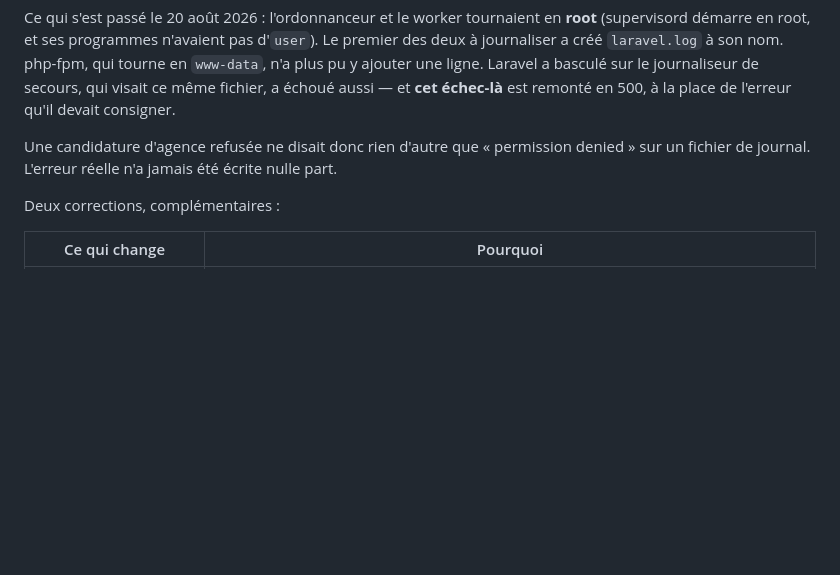
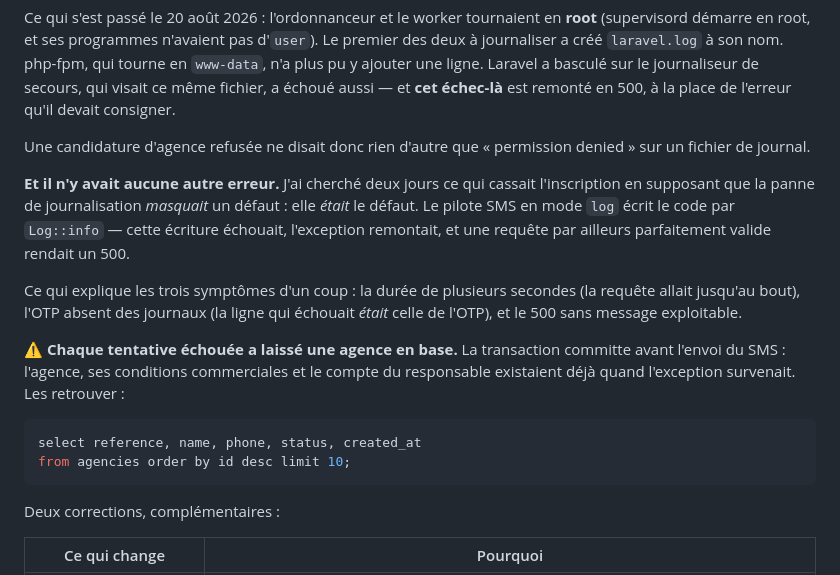
Before and after one commit to devsourcenathan/motoboy, a Markdown page: docs/DEPLOIEMENT.md, the part around the change. Rendered like a GitHub page; blank space fills up the shorter version.

Commit message:
Record that the logging failure was the bug, not a mask over one
Registration returns 201 with no change to RegisterAgency, which settles it: there
was never a second error underneath. I spent two days saying the real fault was
still hidden, on the assumption that a broken logger was concealing something. It
was not concealing anything — it was the fault.

With SMS_DRIVER=log the OTP is written by Log::info. That write failed, the
exception propagated, and an otherwise valid request returned 500. It accounts for
all three symptoms at once: the multi-second duration, because the request ran to
completion; the missing OTP in the logs, because the line that failed was the OTP
line; and a 500 whose body said nothing but "permission denied".

Also worth writing down, because it has left traces: the transaction commits
before the SMS is sent, so every failed attempt created an agency, its commercial
terms and a manager account before throwing. There are orphan PENDING agencies in
production from those retries, and the deployment doc now carries the query to
find them.

Co-Authored-By: Claude Opus 5 <noreply@anthropic.com>

````diff
--- a/docs/DEPLOIEMENT.md
+++ b/docs/DEPLOIEMENT.md
@@ -276,8 +276,26 @@ journaliseur de secours, qui visait ce même fichier, a échoué aussi — et **
 échec-là** est remonté en 500, à la place de l'erreur qu'il devait consigner.
 
 Une candidature d'agence refusée ne disait donc rien d'autre que
-« permission denied » sur un fichier de journal. L'erreur réelle n'a jamais été
-écrite nulle part.
+« permission denied » sur un fichier de journal.
+
+**Et il n'y avait aucune autre erreur.** J'ai cherché deux jours ce qui cassait
+l'inscription en supposant que la panne de journalisation *masquait* un défaut :
+elle *était* le défaut. Le pilote SMS en mode `log` écrit le code par
+`Log::info` — cette écriture échouait, l'exception remontait, et une requête par
+ailleurs parfaitement valide rendait un 500.
+
+Ce qui explique les trois symptômes d'un coup : la durée de plusieurs secondes
+(la requête allait jusqu'au bout), l'OTP absent des journaux (la ligne qui
+échouait *était* celle de l'OTP), et le 500 sans message exploitable.
+
+⚠️ **Chaque tentative échouée a laissé une agence en base.** La transaction
+committe avant l'envoi du SMS : l'agence, ses conditions commerciales et le compte
+du responsable existaient déjà quand l'exception survenait. Les retrouver :
+
+```sql
+select reference, name, phone, status, created_at
+from agencies order by id desc limit 10;
+```
 
 Deux corrections, complémentaires :
 
````
